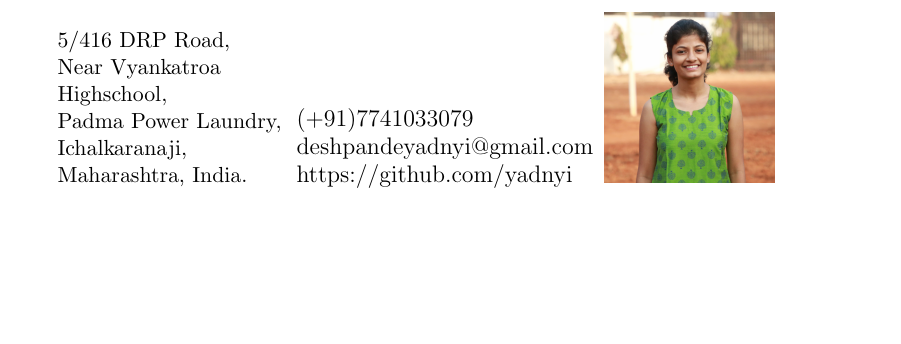
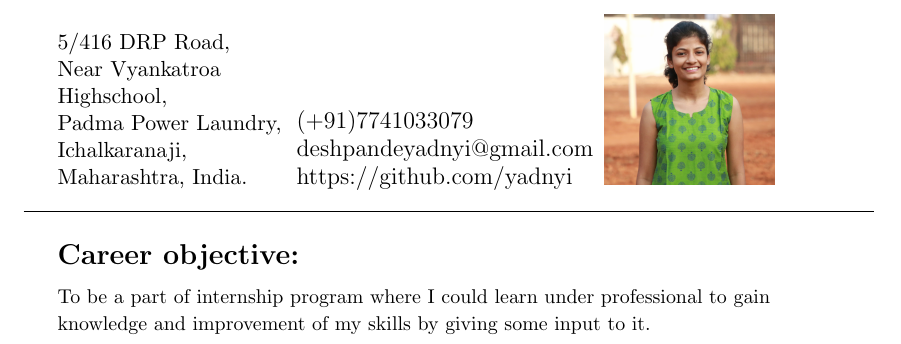
Before and after one commit to yadnyi/Resume, a LaTeX CV (resume.tex): part of the page, cut so that both start at the same text, the shorter picture padded with empty space. Compiled offline with pdfLaTeX.

Commit message:
Objective

```diff
--- a/resume.tex
+++ b/resume.tex
@@ -31,5 +31,20 @@
 			\includegraphics[width = 30mm, height = 30mm]{yadnyi.JPG}
 		\end{minipage}%
 
-		%\includegraphics{yadnyi.JPG}
+\noindent\rule{15cm}{0.4pt}
+
+\begin{minipage}[t]{1\textwidth}
+			\raggedright\smallskip
+			\begin{Large}
+				\textbf{Career objective:}\medskip\linebreak%
+				{\small To be a part of internship program where I could learn under professional to gain knowledge and improvement of my skills by giving some input to it.}\linebreak%
+			\end{Large}
+		\end{minipage}%
+		\vspace{0.35cm}
 \end{document}
+
+
+
+\bigskip
+\hrule
+\vspace{0.5cm}
```
